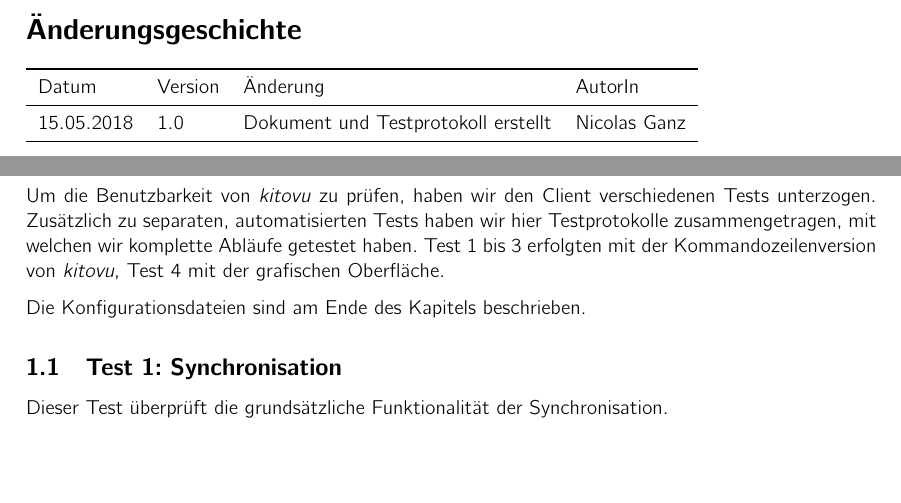
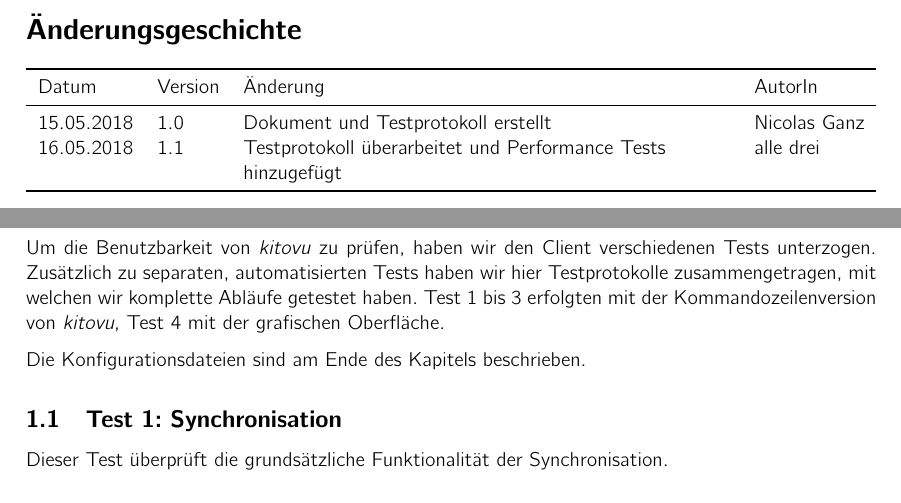
Before and after one commit to kitovu-bot/kitovu-docs, a LaTeX document (doc/Q_Massnahmen/q_massnahmen.tex): two parts of pages 2 and 3 of 7, joined at a grey line, cut so that both start at the same text, the shorter picture padded with empty space. Compiled offline with pdfLaTeX.

Commit message:
added missing version entry

```diff
--- a/doc/Q_Massnahmen/q_massnahmen.tex
+++ b/doc/Q_Massnahmen/q_massnahmen.tex
@@ -56,6 +56,7 @@
     Datum & Version & Änderung & AutorIn \\
     \midrule
     15.05.2018 & 1.0 & Dokument und Testprotokoll erstellt & Nicolas Ganz \\
+    16.05.2018 & 1.1 & Testprotokoll überarbeitet und Performance Tests hinzugefügt & alle drei \\
     \bottomrule
   \end{tabulary}
 
```
